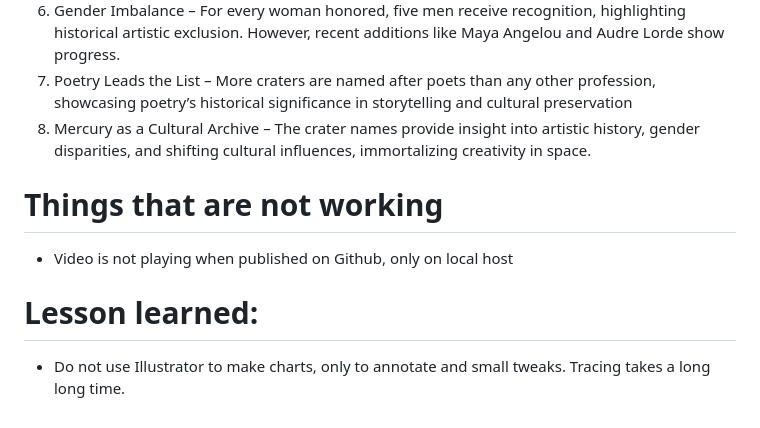
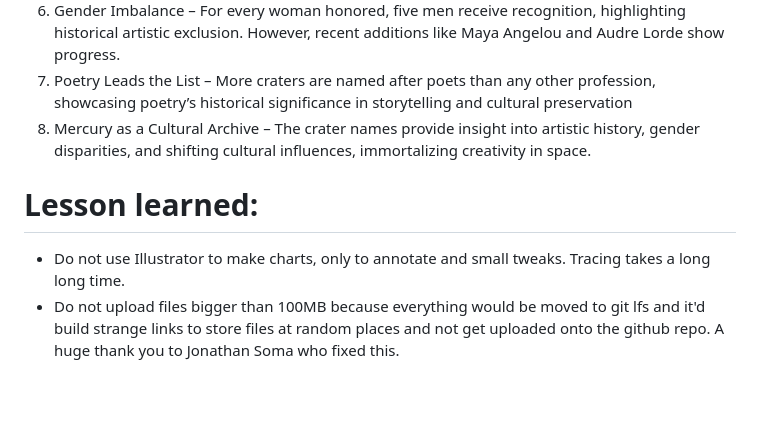
Before and after one commit to chilinhhovo/Mercury, a Markdown page: README.md, the part around the change. Rendered like a GitHub page; blank space fills up the shorter version.

```diff
--- a/README.md
+++ b/README.md
@@ -38,8 +38,6 @@ Charts and a write up of my findings
 7. Poetry Leads the List – More craters are named after poets than any other profession, showcasing poetry’s historical significance in storytelling and cultural preservation
 8. Mercury as a Cultural Archive – The crater names provide insight into artistic history, gender disparities, and shifting cultural influences, immortalizing creativity in space.
 
-# Things that are not working
-- Video is not playing when published on Github, only on local host
-
 # Lesson learned:
 - Do not use Illustrator to make charts, only to annotate and small tweaks. Tracing takes a long long time.
+- Do not upload files bigger than 100MB because everything would be moved to git lfs and it'd build strange links to store files at random places and not get uploaded onto the github repo. A huge  thank you to Jonathan Soma who fixed this.
```
